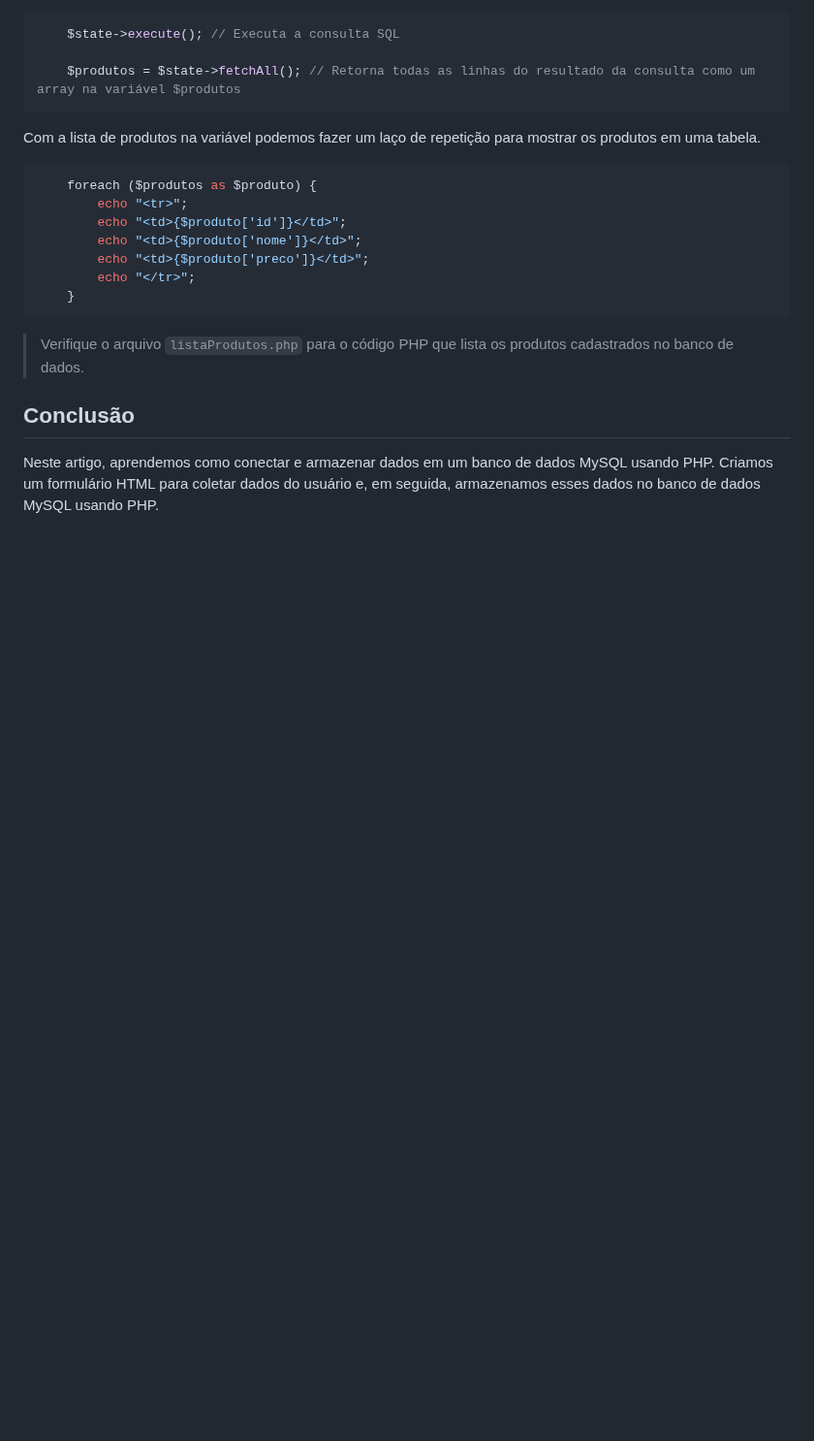
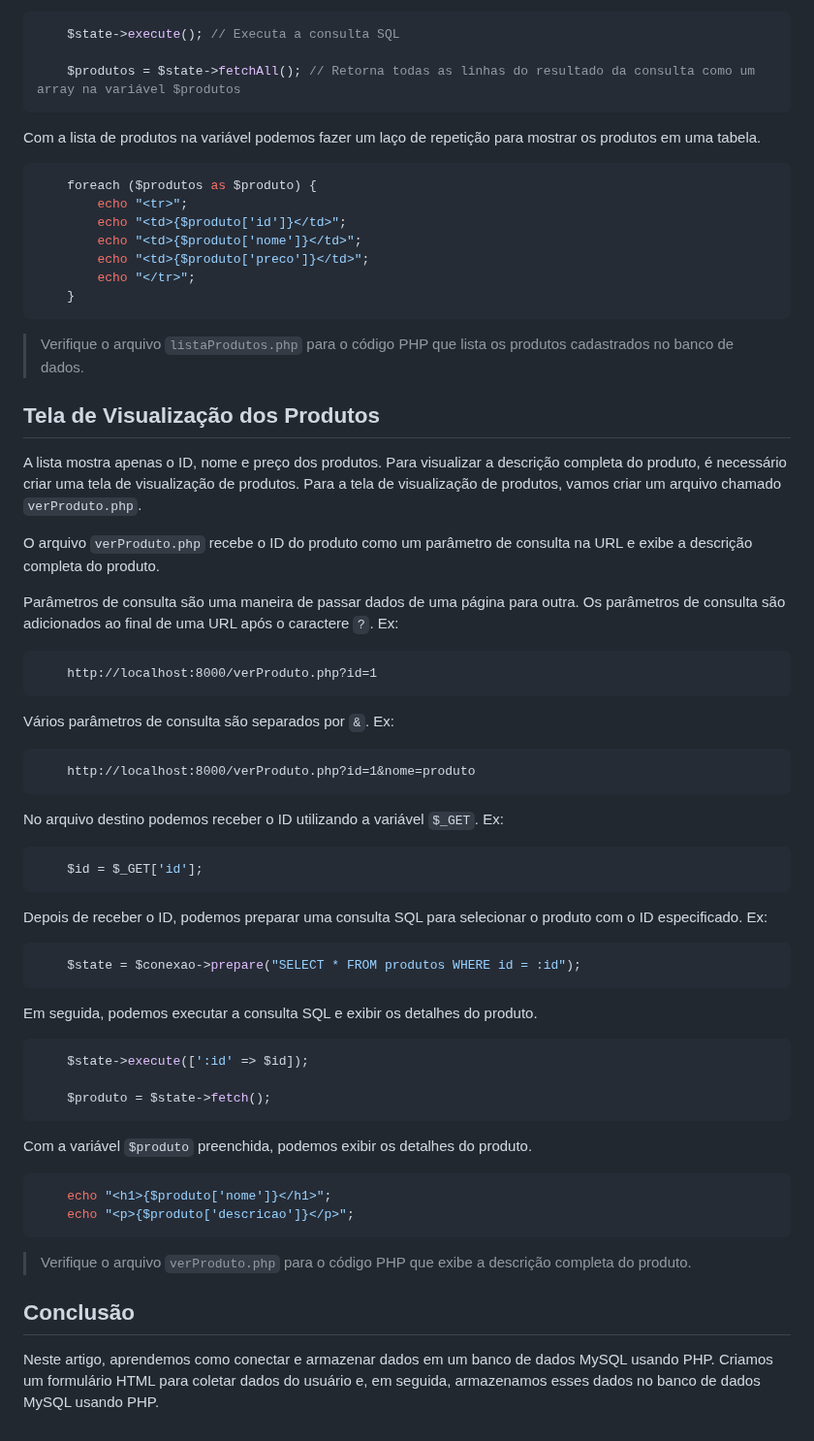
Before and after one commit to olucassantos/demo-crud-php, a Markdown page: README.md, the part around the change. Shown at 97% size. Drawn GitHub-style; blank space fills up the shorter version.

Commit message:
Atualizando arquivo README

````diff
--- a/README.md
+++ b/README.md
@@ -136,6 +136,49 @@ Com a lista de produtos na variável podemos fazer um laço de repetição para
 
 > Verifique o arquivo `listaProdutos.php` para o código PHP que lista os produtos cadastrados no banco de dados.
 
+## Tela de Visualização dos Produtos
+
+A lista mostra apenas o ID, nome e preço dos produtos. Para visualizar a descrição completa do produto, é necessário criar uma tela de visualização de produtos. Para a tela de visualização de produtos, vamos criar um arquivo chamado `verProduto.php`.
+
+O arquivo `verProduto.php` recebe o ID do produto como um parâmetro de consulta na URL e exibe a descrição completa do produto.
+
+Parâmetros de consulta são uma maneira de passar dados de uma página para outra. Os parâmetros de consulta são adicionados ao final de uma URL após o caractere `?`. Ex:
+```
+    http://localhost:8000/verProduto.php?id=1
+```
+
+Vários parâmetros de consulta são separados por `&`. Ex:
+```
+    http://localhost:8000/verProduto.php?id=1&nome=produto
+```
+
+No arquivo destino podemos receber o ID utilizando a variável `$_GET`. Ex:
+```php
+    $id = $_GET['id'];
+```
+
+Depois de receber o ID, podemos preparar uma consulta SQL para selecionar o produto com o ID especificado. Ex:
+```php
+    $state = $conexao->prepare("SELECT * FROM produtos WHERE id = :id");
+```
+
+Em seguida, podemos executar a consulta SQL e exibir os detalhes do produto.
+
+```php
+    $state->execute([':id' => $id]);
+
+    $produto = $state->fetch();
+```
+
+Com a variável `$produto` preenchida, podemos exibir os detalhes do produto.
+
+```php
+    echo "<h1>{$produto['nome']}</h1>";
+    echo "<p>{$produto['descricao']}</p>";
+```
+
+> Verifique o arquivo `verProduto.php` para o código PHP que exibe a descrição completa do produto.
+
 ## Conclusão
 
 Neste artigo, aprendemos como conectar e armazenar dados em um banco de dados MySQL usando PHP. Criamos um formulário HTML para coletar dados do usuário e, em seguida, armazenamos esses dados no banco de dados MySQL usando PHP.
````
